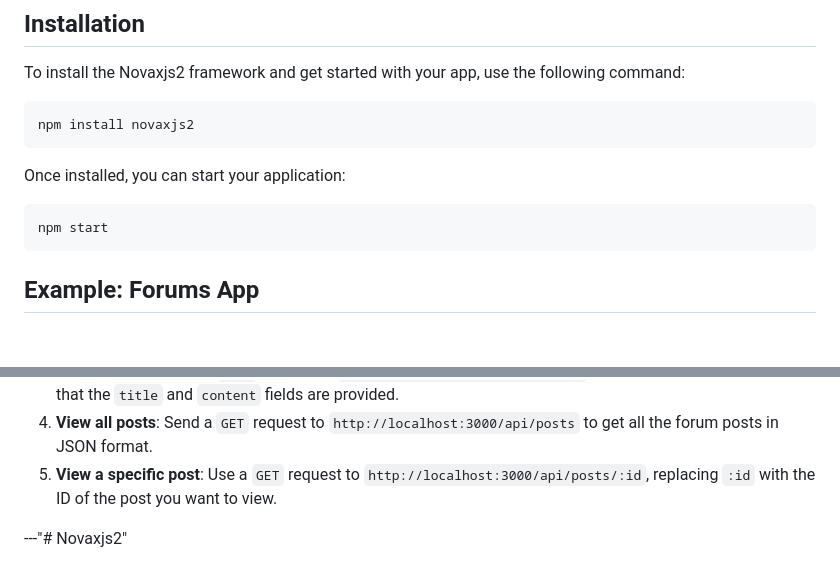
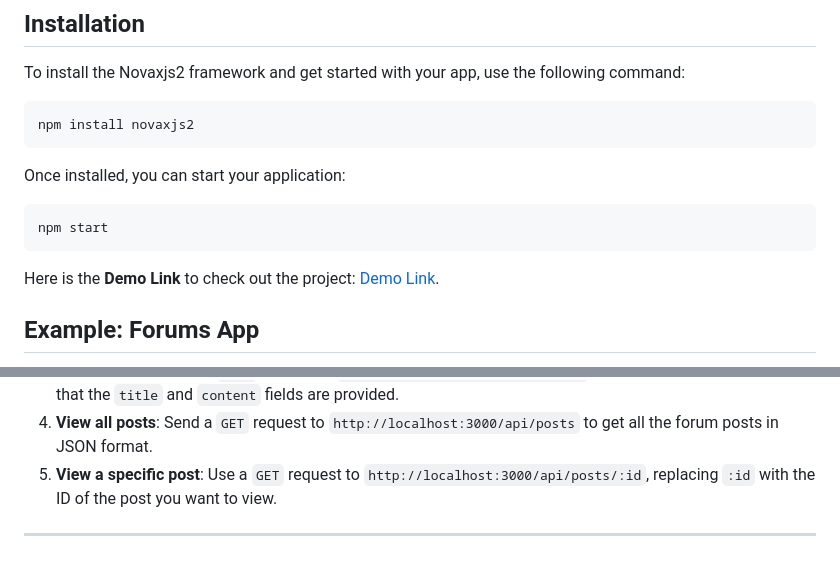
Before and after one commit to WhoappRoom/Novaxjs2, a Markdown page: README.md, 2 parts joined by grey strips. Rendered like a GitHub page; blank space fills up the shorter version.

````diff
--- a/README.md
+++ b/README.md
@@ -16,6 +16,7 @@ Once installed, you can start your application:
 ```bash
 npm start
 ```
+Here is the **Demo Link** to check out the project: [Demo Link](https://forums-eg89.onrender.com/).
 
 ## Example: Forums App
 
@@ -107,4 +108,4 @@ app.at(port, () => {
 4. **View all posts**: Send a `GET` request to `http://localhost:3000/api/posts` to get all the forum posts in JSON format.
 5. **View a specific post**: Use a `GET` request to `http://localhost:3000/api/posts/:id`, replacing `:id` with the ID of the post you want to view.
 
----"# Novaxjs2"
+---
````
